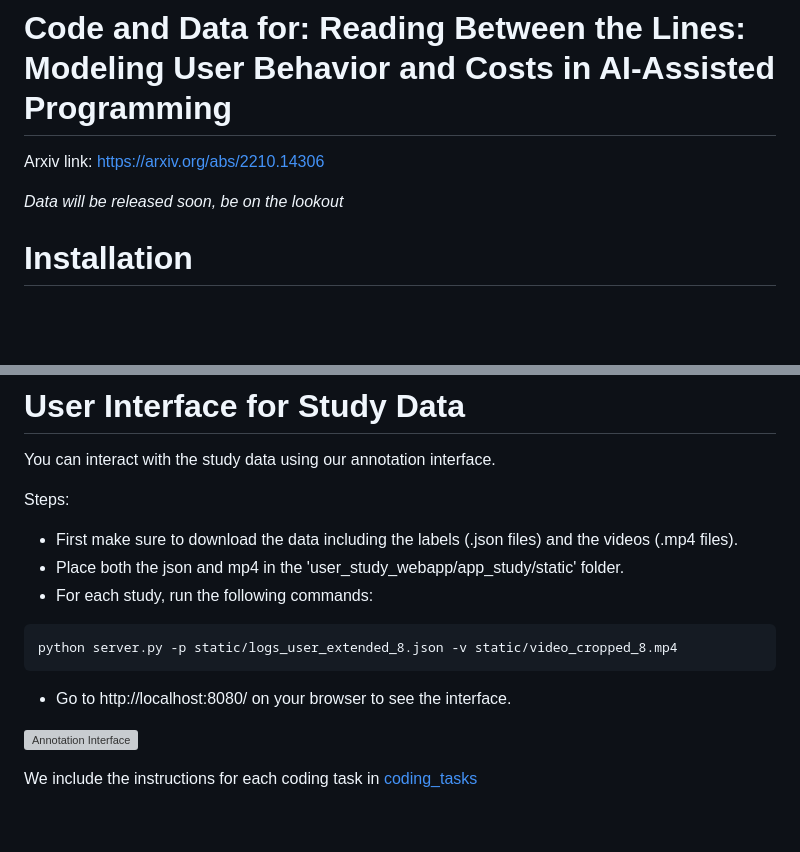
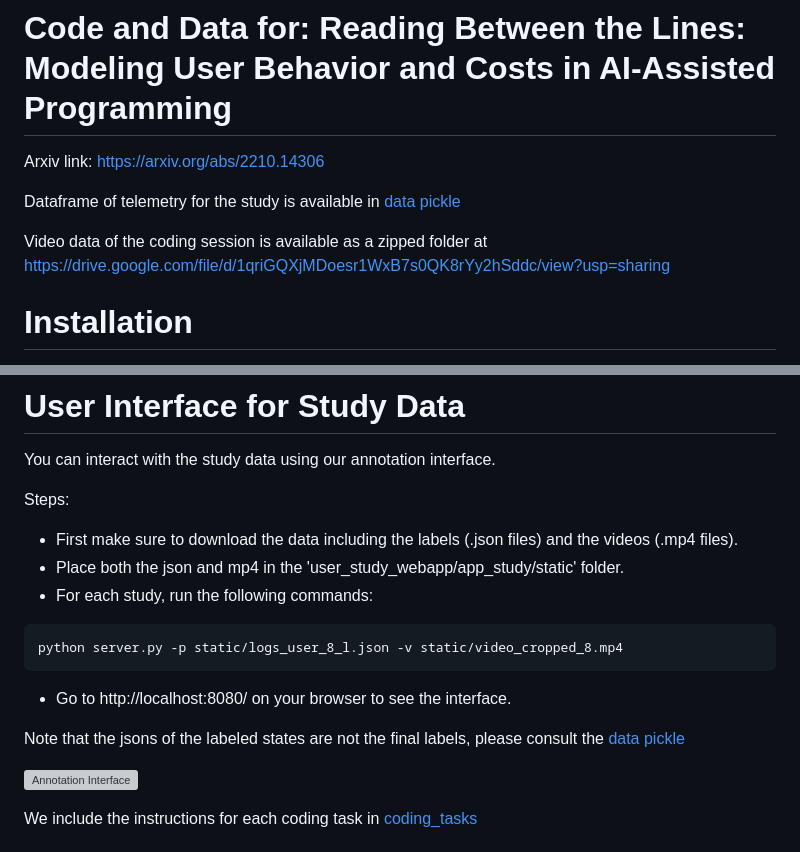
Before and after one commit to microsoft/coderec_programming_states, a Markdown page: README.md, 2 parts joined by grey strips. GitHub-like rendering; blank space fills up the shorter version; grey boxes are pictures that could not be loaded.

````diff
--- a/README.md
+++ b/README.md
@@ -2,7 +2,9 @@
 
 Arxiv link: https://arxiv.org/abs/2210.14306
 
-*Data will be released soon, be on the lookout*
+Dataframe of telemetry for the study is available in [data pickle](data/logs_by_user_session_labeled_new.pkl)
+
+Video data of the coding session is available as a zipped folder at https://drive.google.com/file/d/1qriGQXjMDoesr1WxB7s0QK8rYy2hSddc/view?usp=sharing
 
 # Installation
 
@@ -74,10 +76,11 @@ Steps:
 - For each study,  run the following commands:
 
 ```
-python server.py -p static/logs_user_extended_8.json -v static/video_cropped_8.mp4
+python server.py -p static/logs_user_8_l.json -v static/video_cropped_8.mp4
 ```
 - Go to http://localhost:8080/ on your browser to see the interface.
 
+Note that the jsons of the labeled states are not the final labels, please consult the [data pickle](data/logs_by_user_session_labeled_new.pkl)
 
 ![Annotation Interface](images/interface_sreenshot.png)
 
````
